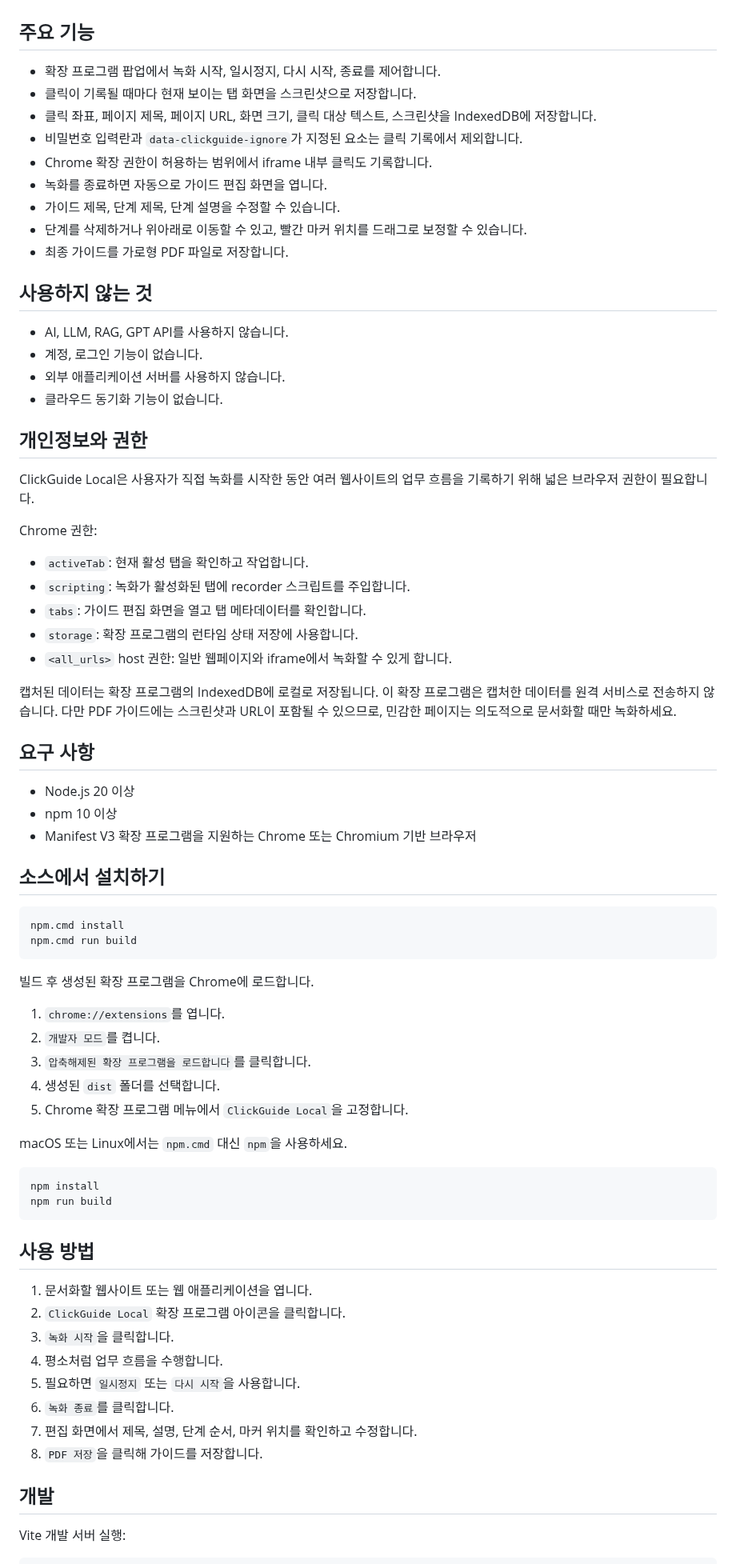
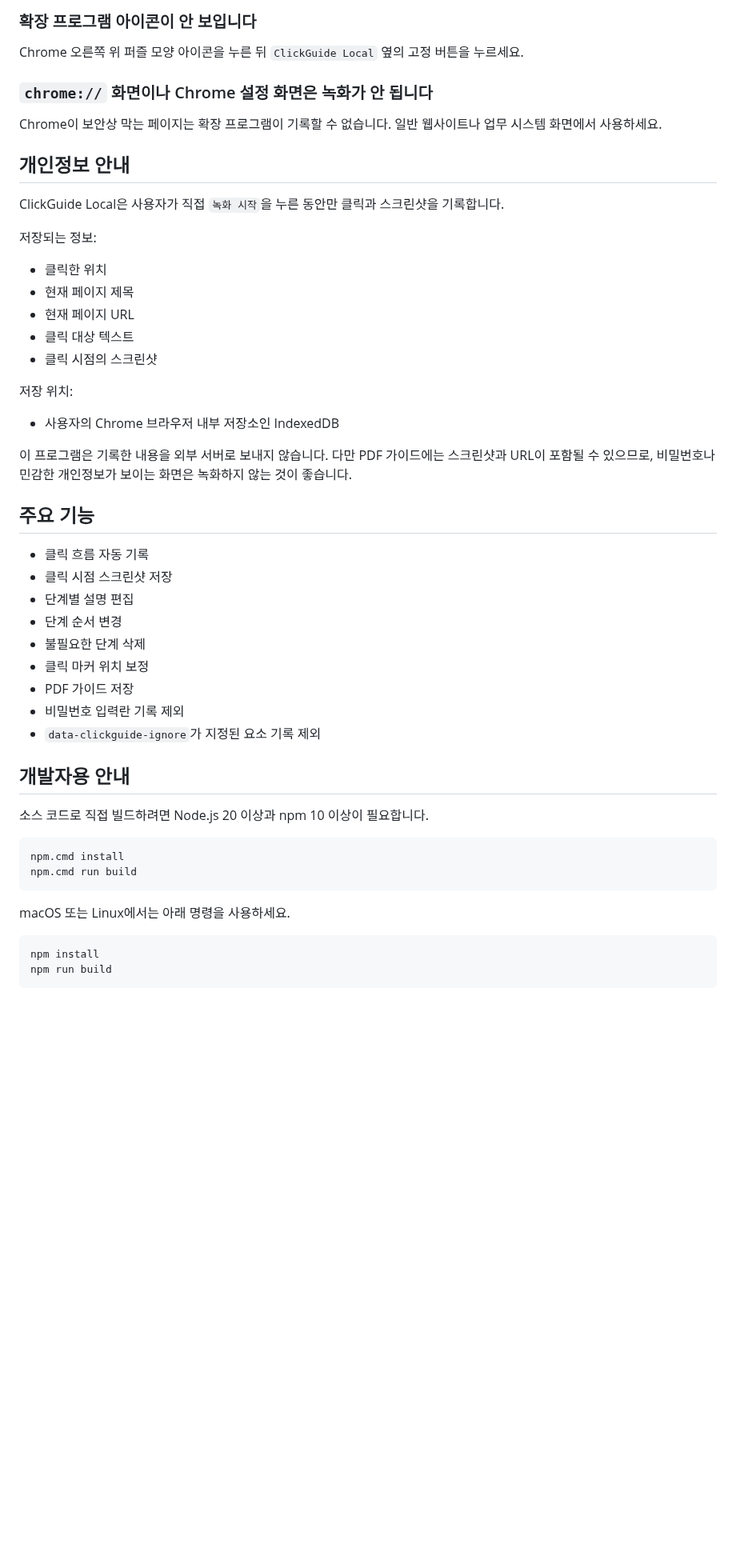
Before and after one commit to koul777/clickguide-local-private, a Markdown page: README.md, the part around one of its changes. Shown at 80% size. Rendered like a GitHub page; blank space fills up the shorter version.

Commit message:
Improve README for non-developer installation

````diff
--- a/README.md
+++ b/README.md
@@ -6,77 +144,54 @@ ClickGuide Local은 브라우저에서 사용자가 클릭한 흐름을 기록
+### 확장 프로그램 아이콘이 안 보입니다
+
+Chrome 오른쪽 위 퍼즐 모양 아이콘을 누른 뒤 `ClickGuide Local` 옆의 고정 버튼을 누르세요.
+
+### `chrome://` 화면이나 Chrome 설정 화면은 녹화가 안 됩니다
+
+Chrome이 보안상 막는 페이지는 확장 프로그램이 기록할 수 없습니다. 일반 웹사이트나 업무 시스템 화면에서 사용하세요.
+
+## 개인정보 안내
+
+ClickGuide Local은 사용자가 직접 `녹화 시작`을 누른 동안만 클릭과 스크린샷을 기록합니다.
+
+저장되는 정보:
+
+- 클릭한 위치
+- 현재 페이지 제목
+- 현재 페이지 URL
+- 클릭 대상 텍스트
+- 클릭 시점의 스크린샷
+
+저장 위치:
+
+- 사용자의 Chrome 브라우저 내부 저장소인 IndexedDB
+
+이 프로그램은 기록한 내용을 외부 서버로 보내지 않습니다. 다만 PDF 가이드에는 스크린샷과 URL이 포함될 수 있으므로, 비밀번호나 민감한 개인정보가 보이는 화면은 녹화하지 않는 것이 좋습니다.
 
 ## 주요 기능
 
-- 확장 프로그램 팝업에서 녹화 시작, 일시정지, 다시 시작, 종료를 제어합니다.
-- 클릭이 기록될 때마다 현재 보이는 탭 화면을 스크린샷으로 저장합니다.
-- 클릭 좌표, 페이지 제목, 페이지 URL, 화면 크기, 클릭 대상 텍스트, 스크린샷을 IndexedDB에 저장합니다.
-- 비밀번호 입력란과 `data-clickguide-ignore`가 지정된 요소는 클릭 기록에서 제외합니다.
-- Chrome 확장 권한이 허용하는 범위에서 iframe 내부 클릭도 기록합니다.
-- 녹화를 종료하면 자동으로 가이드 편집 화면을 엽니다.
-- 가이드 제목, 단계 제목, 단계 설명을 수정할 수 있습니다.
-- 단계를 삭제하거나 위아래로 이동할 수 있고, 빨간 마커 위치를 드래그로 보정할 수 있습니다.
-- 최종 가이드를 가로형 PDF 파일로 저장합니다.
+- 클릭 흐름 자동 기록
+- 클릭 시점 스크린샷 저장
+- 단계별 설명 편집
+- 단계 순서 변경
+- 불필요한 단계 삭제
+- 클릭 마커 위치 보정
+- PDF 가이드 저장
+- 비밀번호 입력란 기록 제외
+- `data-clickguide-ignore`가 지정된 요소 기록 제외
 
-## 사용하지 않는 것
+## 개발자용 안내
 
-- AI, LLM, RAG, GPT API를 사용하지 않습니다.
-- 계정, 로그인 기능이 없습니다.
-- 외부 애플리케이션 서버를 사용하지 않습니다.
-- 클라우드 동기화 기능이 없습니다.
-
-## 개인정보와 권한
-
-ClickGuide Local은 사용자가 직접 녹화를 시작한 동안 여러 웹사이트의 업무 흐름을 기록하기 위해 넓은 브라우저 권한이 필요합니다.
-
-Chrome 권한:
-
-- `activeTab`: 현재 활성 탭을 확인하고 작업합니다.
-- `scripting`: 녹화가 활성화된 탭에 recorder 스크립트를 주입합니다.
-- `tabs`: 가이드 편집 화면을 열고 탭 메타데이터를 확인합니다.
-- `storage`: 확장 프로그램의 런타임 상태 저장에 사용합니다.
-- `<all_urls>` host 권한: 일반 웹페이지와 iframe에서 녹화할 수 있게 합니다.
-
-캡처된 데이터는 확장 프로그램의 IndexedDB에 로컬로 저장됩니다. 이 확장 프로그램은 캡처한 데이터를 원격 서비스로 전송하지 않습니다. 다만 PDF 가이드에는 스크린샷과 URL이 포함될 수 있으므로, 민감한 페이지는 의도적으로 문서화할 때만 녹화하세요.
-
-## 요구 사항
-
-- Node.js 20 이상
-- npm 10 이상
-- Manifest V3 확장 프로그램을 지원하는 Chrome 또는 Chromium 기반 브라우저
-
-## 소스에서 설치하기
+소스 코드로 직접 빌드하려면 Node.js 20 이상과 npm 10 이상이 필요합니다.
 
 ```powershell
 npm.cmd install
 npm.cmd run build
 ```
 
-빌드 후 생성된 확장 프로그램을 Chrome에 로드합니다.
-
-1. `chrome://extensions`를 엽니다.
-2. `개발자 모드`를 켭니다.
-3. `압축해제된 확장 프로그램을 로드합니다`를 클릭합니다.
-4. 생성된 `dist` 폴더를 선택합니다.
-5. Chrome 확장 프로그램 메뉴에서 `ClickGuide Local`을 고정합니다.
-
-macOS 또는 Linux에서는 `npm.cmd` 대신 `npm`을 사용하세요.
+macOS 또는 Linux에서는 아래 명령을 사용하세요.
 
 ```bash
 npm install
 npm run build
 ```
 
-## 사용 방법
-
-1. 문서화할 웹사이트 또는 웹 애플리케이션을 엽니다.
-2. `ClickGuide Local` 확장 프로그램 아이콘을 클릭합니다.
-3. `녹화 시작`을 클릭합니다.
-4. 평소처럼 업무 흐름을 수행합니다.
-5. 필요하면 `일시정지` 또는 `다시 시작`을 사용합니다.
-6. `녹화 종료`를 클릭합니다.
-7. 편집 화면에서 제목, 설명, 단계 순서, 마커 위치를 확인하고 수정합니다.
-8. `PDF 저장`을 클릭해 가이드를 저장합니다.
-
-## 개발
-
-Vite 개발 서버 실행:
-
````
Also changed, not shown: other parts of README.md (+146 -34 lines), docs/images/install-01-load-unpacked.jpg (added), docs/images/install-02-pin-extension.jpg (added), docs/images/usage-01-start-recording.jpg (added), docs/images/usage-02-stop-recording.jpg (added), docs/images/usage-03-editor.jpg (added).
